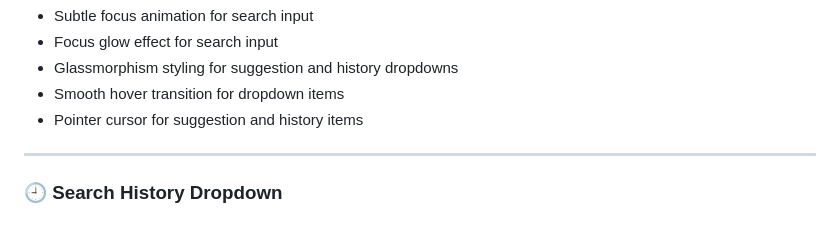
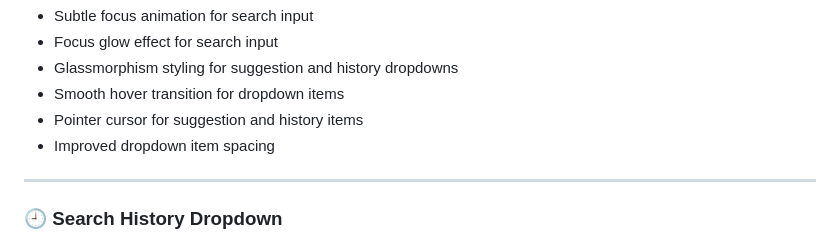
Before and after one commit to nihalnoufal1212/weather-app, a Markdown page: README.md, the part around the change. Drawn GitHub-style.

Commit message:
feat: improve dropdown item spacing readme

```diff
--- a/README.md
+++ b/README.md
@@ -76,6 +76,7 @@ This project is being developed step-by-step into a **portfolio-level frontend a
 - Glassmorphism styling for suggestion and history dropdowns
 - Smooth hover transition for dropdown items
 - Pointer cursor for suggestion and history items
+- Improved dropdown item spacing
 
 ---
 
```
